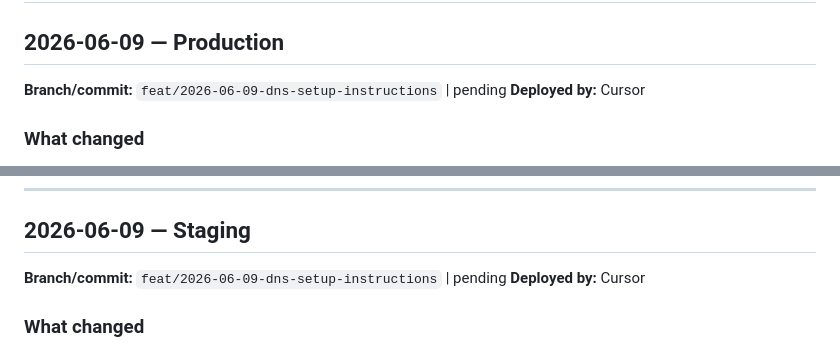
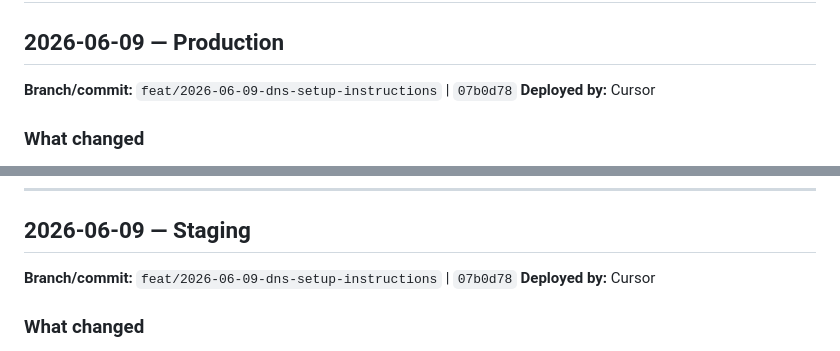
Before and after one commit to layercake-cx/directory-maps, a Markdown page: docs/DEPLOYMENTS.md, 2 parts joined by grey strips. Drawn GitHub-style.

Commit message:
docs: record production deploy commit for messaging DNS UX
Co-authored-by: Cursor <cursoragent@cursor.com>

```diff
--- a/docs/DEPLOYMENTS.md
+++ b/docs/DEPLOYMENTS.md
@@ -49,7 +49,7 @@ Anything that went differently from plan, any workarounds applied, anything the
 
 ## 2026-06-09 — Production
 
-**Branch/commit:** `feat/2026-06-09-dns-setup-instructions` | pending
+**Branch/commit:** `feat/2026-06-09-dns-setup-instructions` | `07b0d78`
 **Deployed by:** Cursor
 
 ### What changed
@@ -72,7 +72,7 @@ Frontend-only deploy. No edge function changes.
 
 ## 2026-06-09 — Staging
 
-**Branch/commit:** `feat/2026-06-09-dns-setup-instructions` | pending
+**Branch/commit:** `feat/2026-06-09-dns-setup-instructions` | `07b0d78`
 **Deployed by:** Cursor
 
 ### What changed
```
